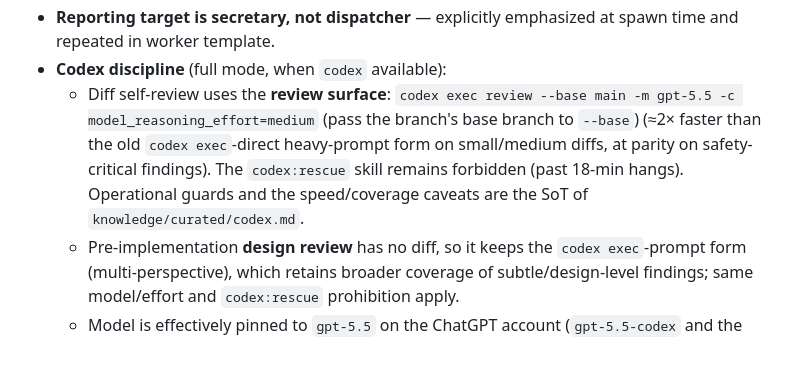
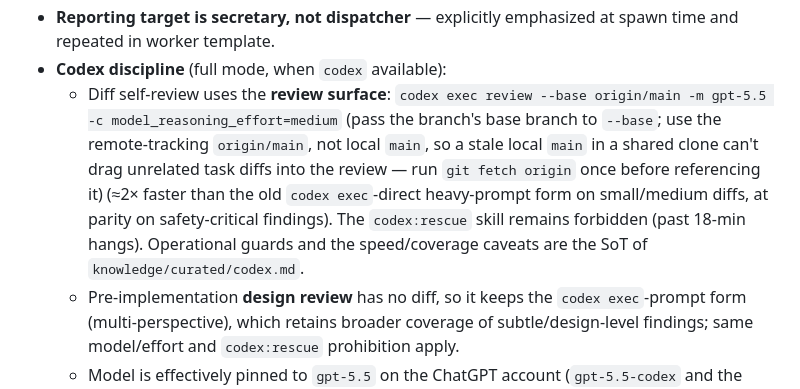
Before and after one commit to suisya-systems/claude-org-ja, a Markdown page: docs/contracts/role-contract.md, the part around the change. Rendered like a GitHub page; blank space fills up the shorter version.

Commit message:
feat(claude): role-contract.md の codex review も --base origin/main に統一 (Refs #753)
task(2) の統一漏れ。docs/contracts/role-contract.md:250 の diff self-review 記述を
`--base main` → `--base origin/main` にし、stale local main 誤レビュー防止の根拠と
git fetch origin 補足を追記。全ての worker brief / SKILL / 契約記述で origin/main に統一。

```diff
--- a/docs/contracts/role-contract.md
+++ b/docs/contracts/role-contract.md
@@ -247,7 +247,7 @@
   - `doc-audit` — read-only audits (deny Edit/Write/MultiEdit/NotebookEdit; deny commit/branch).
 - **Reporting target is secretary, not dispatcher** — explicitly emphasized at spawn time and repeated in worker template.
 - **Codex discipline** (full mode, when `codex` available):
-  - Diff self-review uses the **review surface**: `codex exec review --base main -m gpt-5.5 -c model_reasoning_effort=medium` (pass the branch's base branch to `--base`) (≈2× faster than the old `codex exec`-direct heavy-prompt form on small/medium diffs, at parity on safety-critical findings). The `codex:rescue` skill remains forbidden (past 18-min hangs). Operational guards and the speed/coverage caveats are the SoT of `knowledge/curated/codex.md`.
+  - Diff self-review uses the **review surface**: `codex exec review --base origin/main -m gpt-5.5 -c model_reasoning_effort=medium` (pass the branch's base branch to `--base`; use the remote-tracking `origin/main`, not local `main`, so a stale local `main` in a shared clone can't drag unrelated task diffs into the review — run `git fetch origin` once before referencing it) (≈2× faster than the old `codex exec`-direct heavy-prompt form on small/medium diffs, at parity on safety-critical findings). The `codex:rescue` skill remains forbidden (past 18-min hangs). Operational guards and the speed/coverage caveats are the SoT of `knowledge/curated/codex.md`.
   - Pre-implementation **design review** has no diff, so it keeps the `codex exec`-prompt form (multi-perspective), which retains broader coverage of subtle/design-level findings; same model/effort and `codex:rescue` prohibition apply.
   - Model is effectively pinned to `gpt-5.5` on the ChatGPT account (`gpt-5.5-codex` and the API-key surface are not executable).
   - 3-round cap on same-category Blocker/Major findings; on the 4th round, declare design-issue and report to secretary for scope reduction.
```
